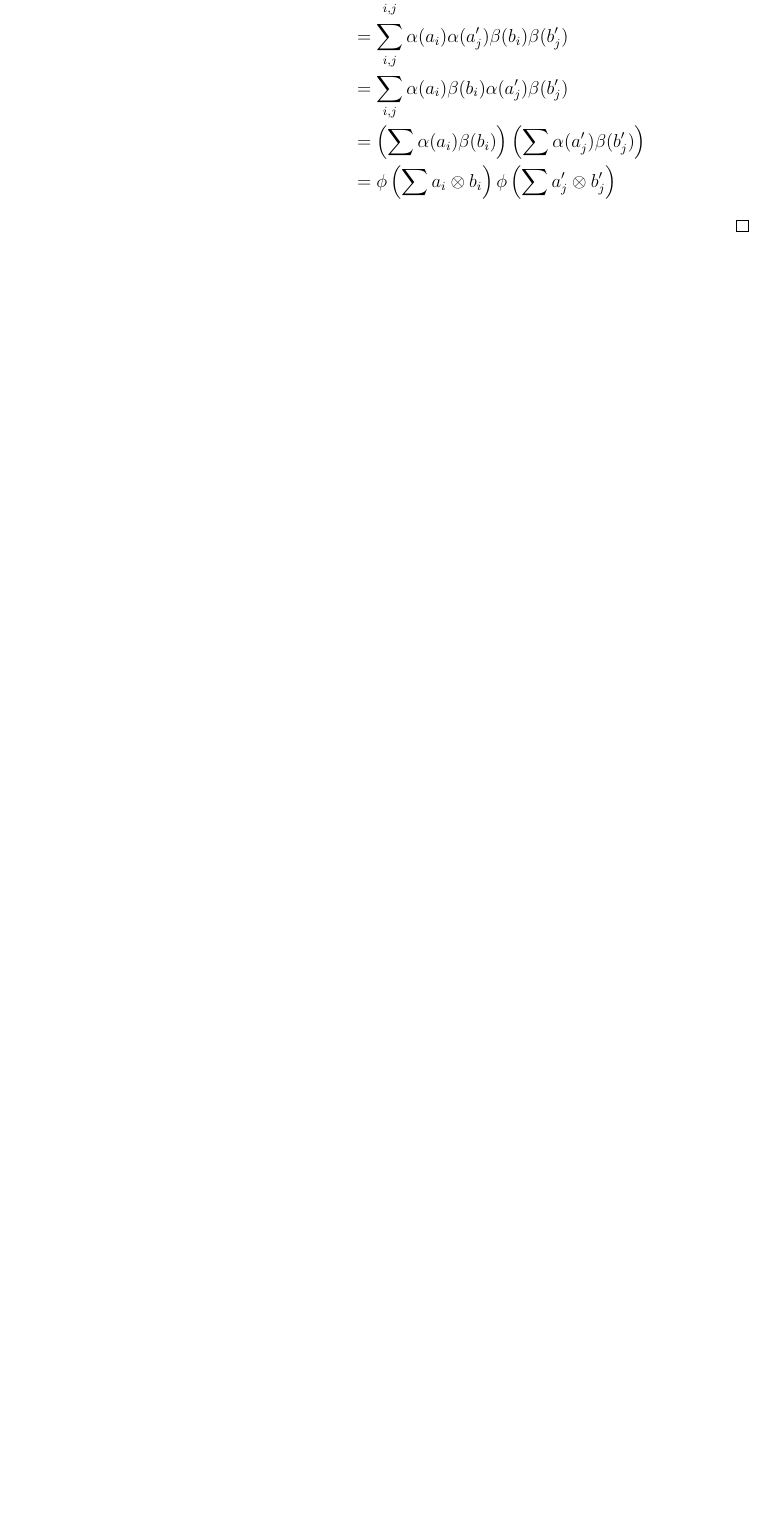
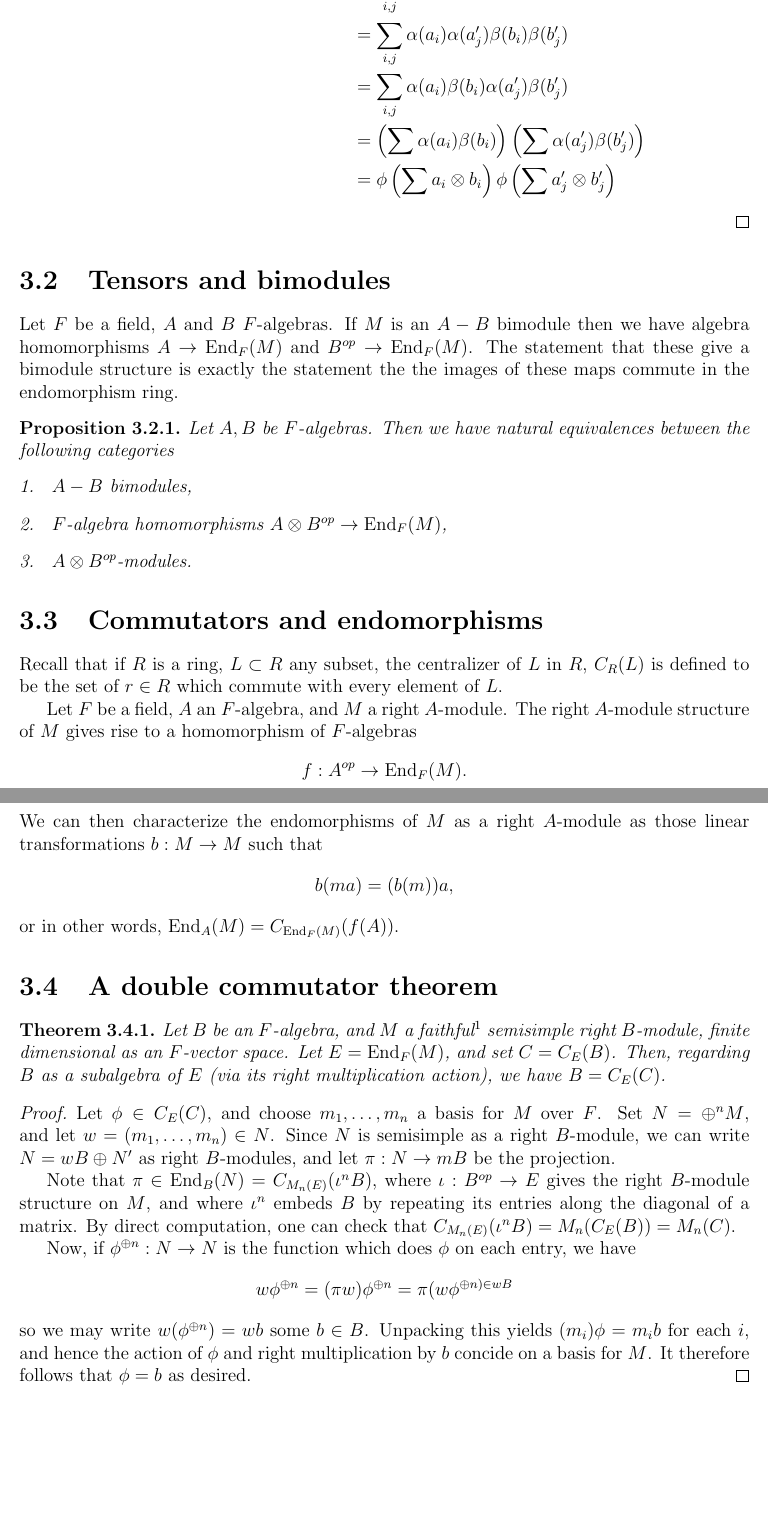
Before and after one commit to dkrashen/csa-notes, a LaTeX thesis (csa.tex): part of page 12 of 16 before the commit and two parts of pages 12 and 13 of 17 after it, the two joined at a grey line, cut so that both start at the same text, the shorter picture padded with empty space. Compiled offline with pdfLaTeX.

Commit message:
first double centralizer theorem

```diff
--- a/csa.tex
+++ b/csa.tex
@@ -569,6 +569,71 @@ b_j'\right)
 \end{align*}
 \end{proof}
 
+\section{Tensors and bimodules}
+
+Let $F$ be a field, $A$ and $B$ $F$-algebras. If $M$ is an $A-B$
+bimodule then we have algebra homomorphisms $A \to \End_F(M)$ and
+$B^{op} \to \End_F(M)$. The statement that these give a bimodule structure
+is exactly the statement the the images of these maps commute in the
+endomorphism ring.
+
+\begin{prop}
+Let $A, B$ be $F$-algebras. Then we have natural equivalences between the
+following categories
+\begin{enumerate}[1. ]
+\item $A-B$ bimodules,
+\item $F$-algebra homomorphisms $A \otimes B^{op} \to \End_F(M)$,
+\item $A \otimes B^{op}$-modules.
+\end{enumerate}
+\end{prop}
+
+\section{Commutators and endomorphisms}
+
+Recall that if $R$ is a ring, $L \subset R$ any subset, the centralizer of
+$L$ in $R$, $C_R(L)$ is defined to be the set of $r \in R$ which commute
+with every element of $L$.
+
+Let $F$ be a field, $A$ an $F$-algebra, and $M$ a right $A$-module. The
+right $A$-module structure of $M$ gives rise to a homomorphism of
+$F$-algebras
+\[f : A^{op} \to \End_F(M).\]
+We can then characterize the endomorphisms of $M$ as a right $A$-module as
+those linear transformations $b : M \to M$ such that
+\[b(ma) = (b(m)) a, \]
+or in other words, $\End_A(M) = C_{\End_F(M)}(f(A))$.
+
+\section{A double commutator theorem}
+
+
+\begin{thm}
+Let $B$ be an $F$-algebra, and $M$ a faithful\footnote{i.e., $\ann(M) = 0$}
+semisimple right $B$-module, finite dimensional as an $F$-vector space. Let
+$E = \End_F(M)$, and set $C = C_E(B)$.  Then, regarding $B$ as a subalgebra
+of $E$ (via its right multiplication action), we have $B = C_E(C)$.
+\end{thm}
+\begin{proof}
+Let $\phi \in C_E(C)$, and choose $m_1, \ldots, m_n$ a basis for $M$ over
+$F$. Set $N = \oplus^n M$, and let $w = (m_1, \ldots, m_n) \in N$. Since
+$N$ is semisimple as a right $B$-module, we can write $N = wB \oplus N'$ as
+right $B$-modules, and let $\pi : N \to mB$ be the projection.
+
+Note that $\pi \in \End_B(N) = C_{M_n(E)}(\iota^n B)$, where $\iota : B^{op}
+\to E$
+gives the right $B$-module structure on $M$, and where $\iota^n$ embeds $B$
+by repeating its entries along the diagonal of a matrix. By direct
+computation, one can check that $C_{M_n(E)}(\iota^n B) = M_n(C_E(B)) =
+M_n(C)$.
+
+Now, if $\phi^{\oplus n} : N \to N$ is the function which does $\phi$ on
+each entry, we have
+\[ w \phi^{\oplus n} = (\pi w) \phi^{\oplus n} = \pi(w \phi^{\oplus n) \in
+wB\]
+so we may write $w(\phi^{\oplus n}) = wb$ some $b \in B$. Unpacking this
+yields $(m_i)\phi = m_i b$ for each $i$, and hence the action of $\phi$ and
+right multiplication by $b$ concide on a basis for $M$. It therefore
+follows that $\phi = b$ as desired.
+\end{proof}
+
 \appendix
 
 \chapter{Tensors}
```
